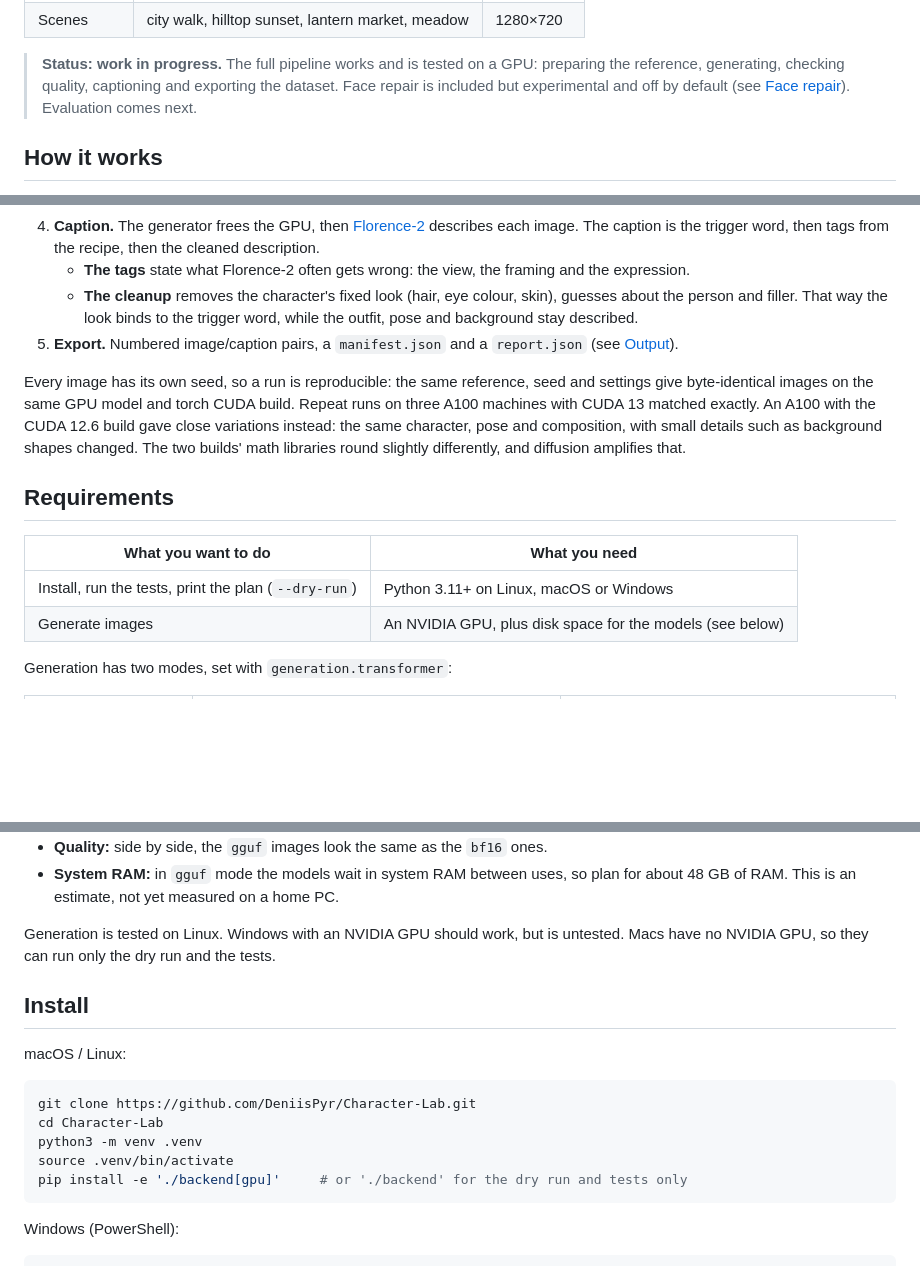
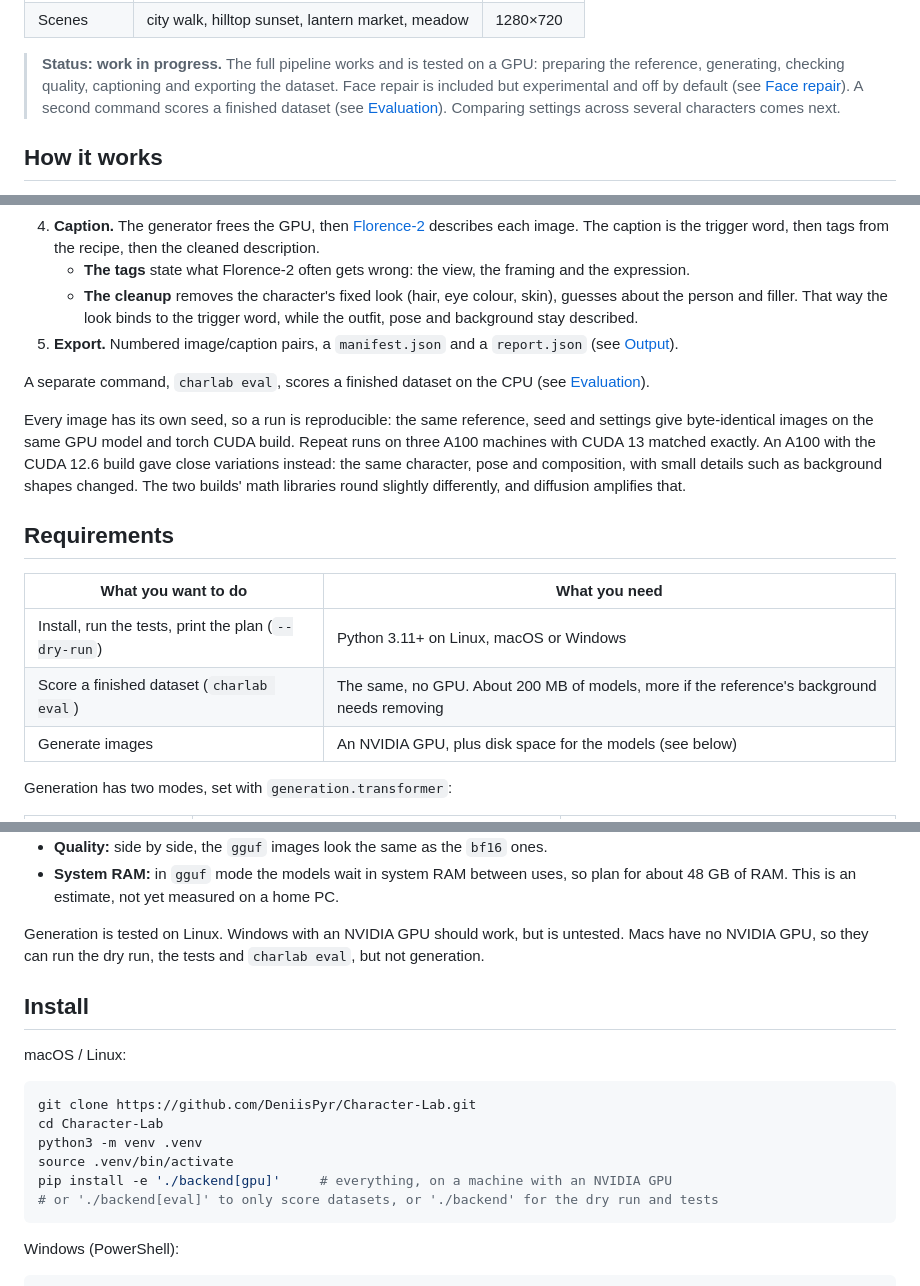
Before and after one commit to DeniisPyr/Character-Lab, a Markdown page: README.md, 3 parts joined by grey strips. GitHub-like rendering; blank space fills up the shorter version.

````diff
--- a/README.md
+++ b/README.md
@@ -18,7 +18,8 @@ captions each one, and writes them as image/caption pairs ready for a LoRA train
 > **Status: work in progress.** The full pipeline works and is tested on a GPU: preparing the
 > reference, generating, checking quality, captioning and exporting the dataset. Face repair
 > is included but experimental and off by default (see
-> [Face repair](#face-repair-experimental)). Evaluation comes next.
+> [Face repair](#face-repair-experimental)). A second command scores a finished dataset (see
+> [Evaluation](#evaluation)). Comparing settings across several characters comes next.
 
 ## How it works
 
@@ -48,6 +49,9 @@ captions each one, and writes them as image/caption pairs ready for a LoRA train
 5. **Export.** Numbered image/caption pairs, a `manifest.json` and a `report.json` (see
    [Output](#output)).
 
+A separate command, `charlab eval`, scores a finished dataset on the CPU (see
+[Evaluation](#evaluation)).
+
 Every image has its own seed, so a run is reproducible: the same reference, seed and
 settings give byte-identical images on the same GPU model and torch CUDA build. Repeat runs on
 three A100 machines with CUDA 13 matched exactly. An A100 with the CUDA 12.6 build gave close
@@ -60,6 +64,7 @@ diffusion amplifies that.
 | What you want to do | What you need |
 |---|---|
 | Install, run the tests, print the plan (`--dry-run`) | Python 3.11+ on Linux, macOS or Windows |
+| Score a finished dataset (`charlab eval`) | The same, no GPU. About 200 MB of models, more if the reference's background needs removing |
 | Generate images | An NVIDIA GPU, plus disk space for the models (see below) |
 
 Generation has two modes, set with `generation.transformer`:
@@ -84,7 +89,8 @@ Generation has two modes, set with `generation.transformer`:
   48 GB of RAM. This is an estimate, not yet measured on a home PC.
 
 Generation is tested on Linux. Windows with an NVIDIA GPU should work, but is untested. Macs
-have no NVIDIA GPU, so they can run only the dry run and the tests.
+have no NVIDIA GPU, so they can run the dry run, the tests and `charlab eval`, but not
+generation.
 
 ## Install
 
@@ -95,7 +101,8 @@ git clone https://github.com/DeniisPyr/Character-Lab.git
 cd Character-Lab
 python3 -m venv .venv
 source .venv/bin/activate
-pip install -e './backend[gpu]'     # or './backend' for the dry run and tests only
+pip install -e './backend[gpu]'     # everything, on a machine with an NVIDIA GPU
+# or './backend[eval]' to only score datasets, or './backend' for the dry run and tests
 ```
 
 Windows (PowerShell):
````
Also changed, not shown: other parts of README.md (+48 -0 lines).
